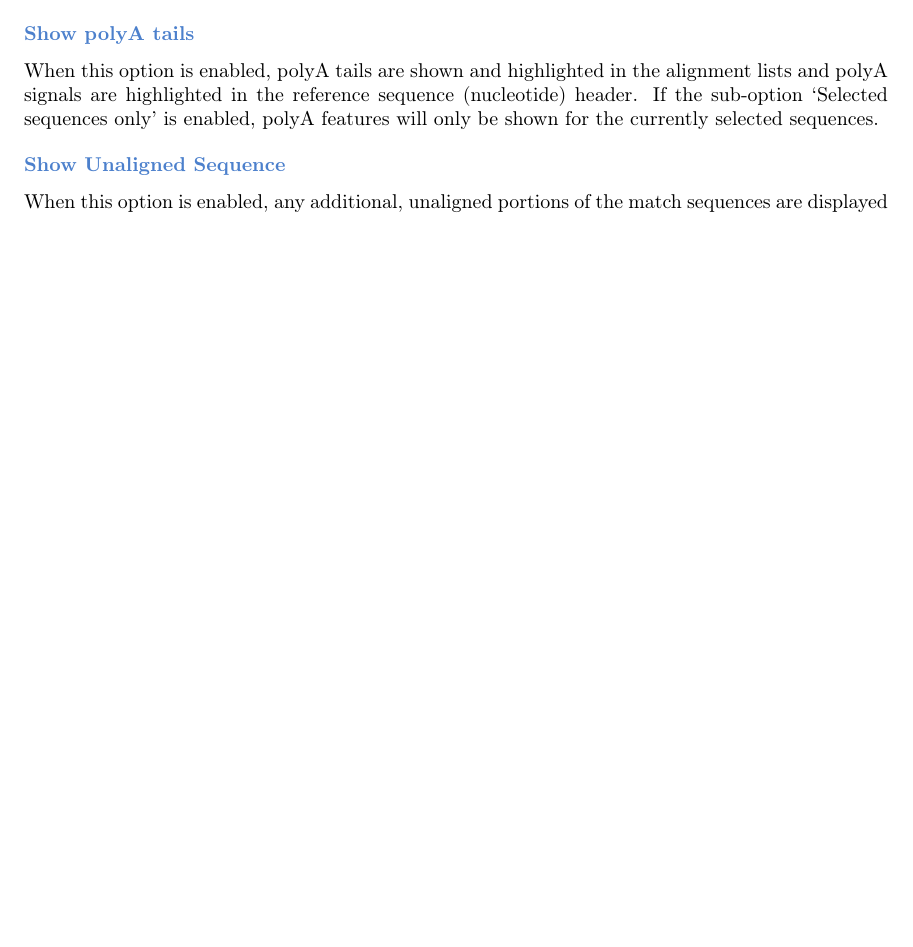
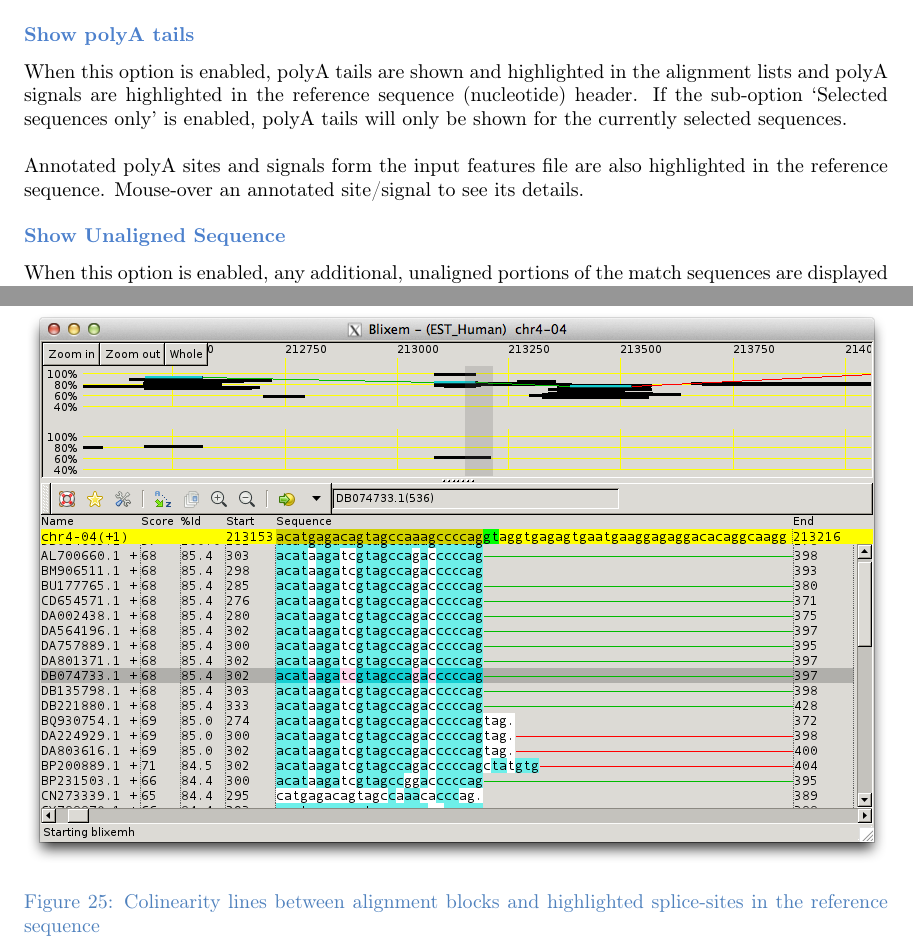
Before and after one commit to Ensembl/seqtools, a LaTeX document (src/doc/User_doc/Blixem_manual/Blixem_manual.tex): part of page 35 of 38 before the commit and two parts of pages 35 and 36 of 39 after it, the two joined at a grey line, cut so that both start at the same text, the shorter picture padded with empty space. Compiled offline with pdfLaTeX.

Commit message:
Add screenshot of colinearity lines

```diff
--- a/src/doc/User_doc/Blixem_manual/Blixem_manual.tex
+++ b/src/doc/User_doc/Blixem_manual/Blixem_manual.tex
@@ -2042,7 +2042,11 @@ You can double-click a variation to open its URL.
 
 {\color[rgb]{0.30980393,0.5058824,0.7411765}\subsubsection[Show polyA tails]{Show polyA tails}}
 \hypertarget{RefHeading2281056909880}{}
-When this option is enabled, polyA tails are shown and highlighted in the alignment lists and polyA signals are highlighted in the reference sequence (nucleotide) header. If the sub-option {\textquoteleft}Selected sequences only{\textquoteright} is enabled, polyA features will only be shown for the currently selected sequences.
+When this option is enabled, polyA tails are shown and highlighted in the alignment lists and polyA signals are highlighted in the reference sequence (nucleotide) header. If the sub-option {\textquoteleft}Selected sequences only{\textquoteright} is enabled, polyA tails will only be shown for the currently selected sequences.
+
+\bigskip
+
+Annotated polyA sites and signals form the input features file are also highlighted in the reference sequence. Mouse-over an annotated site/signal to see its details.
 
 \bigskip
 
@@ -2055,12 +2059,18 @@ When this option is enabled, any additional, unaligned portions of the match seq
 {\color[rgb]{0.30980393,0.5058824,0.7411765}\subsubsection[Show Colinearity Lines ]{Show Colinearity Lines }}
 \hypertarget{RefHeading2321056909880}{}
 When this option is enabled, colinearity lines are displayed between alignment blocks of the same sequence. The lines are green to indicate perfectly colinear, orange to indicate imperfectly colinear, and red to indicate not colinear. If the {\textquoteleft}Selected sequences only{\textquoteright} sub-option is enabled, colinearity lines are only displayed for the currently selected sequence(s) in the detail view, otherwise they are shown for all sequences in the detail view. Note that colinearity lines are only displayed for the selected sequence(s) in the big picture regardless of this setting, to save cluttering the screen.
-
 \bigskip
 
 {\color[rgb]{0.30980393,0.5058824,0.7411765}\subsubsection[Show Splice Sites]{Show Splice Sites}}
 \hypertarget{RefHeading2341056909880}{}
 When this option is enabled, splice sites are highlighted in the reference sequence (nucleotide) header for the currently-selected sequence(s). The two bases from the adjacent introns are highlighted in green if they are canonical or red if they are non-canonical.
+
+\begin{figure}
+\centering
+\color[rgb]{0.30980393,0.5058824,0.7411765}
+\includegraphics[width=\textwidth]{img_view_colinearity.png}
+\caption{Colinearity lines between alignment blocks and highlighted splice-sites in the reference sequence}
+\end{figure}
 
 \bigskip
 
```
Also changed, not shown: src/doc/User_doc/Blixem_manual/Blixem_manual.pdf, src/doc/User_doc/Blixem_manual/img_view_colinearity.png (added).
